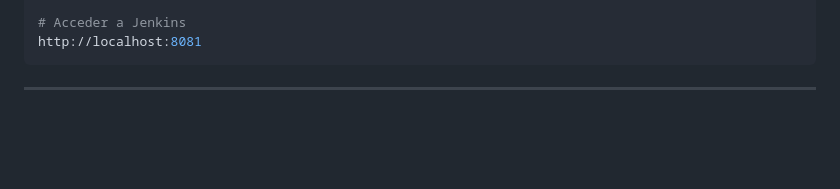
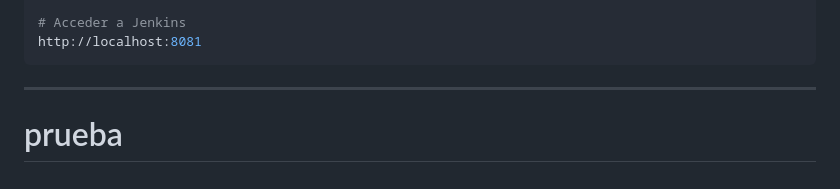
Before and after one commit to Juanda099/proyecto-docker, a Markdown page: README.md, the part around the change. GitHub-like rendering; blank space fills up the shorter version.

Commit message:
Actualizanción del README.md, prueba

````diff
--- a/README.md
+++ b/README.md
@@ -163,3 +163,4 @@ http://localhost:8081
 ```
 
 ---
+# prueba
````
